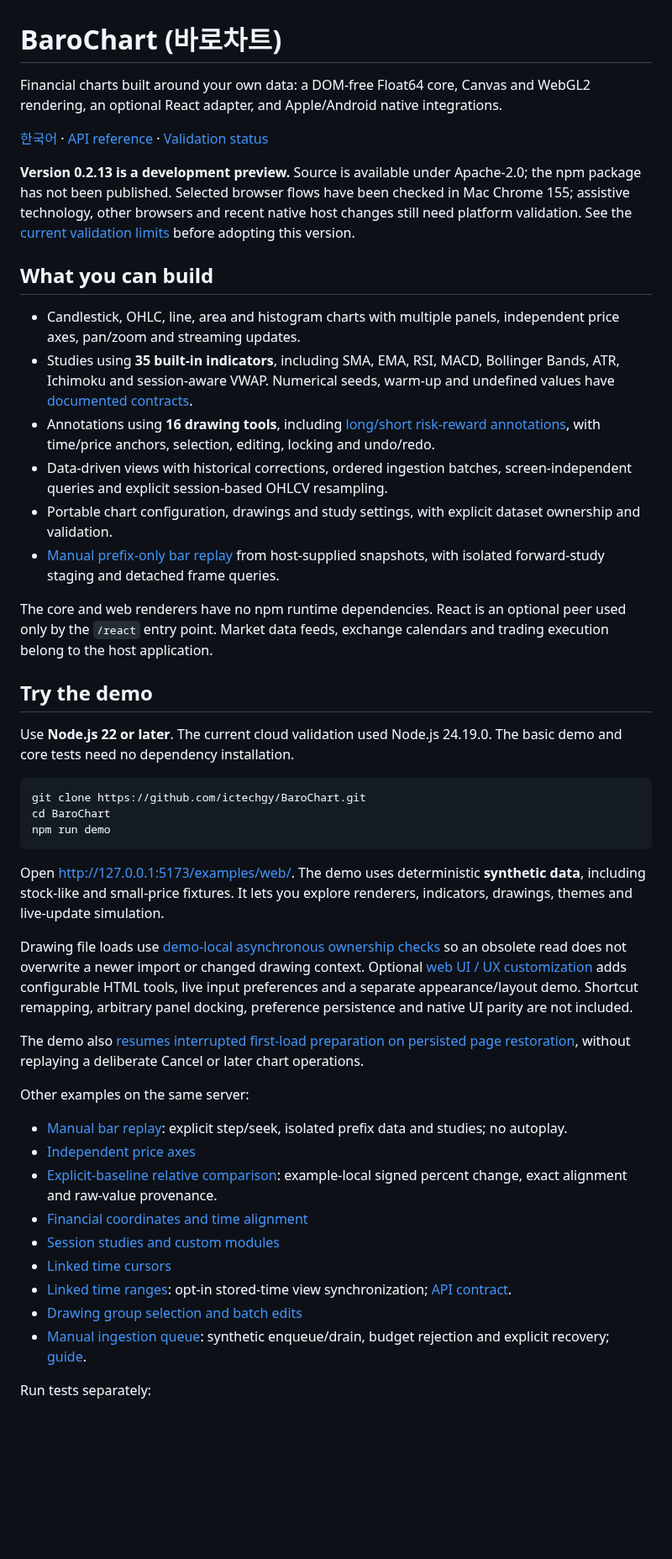
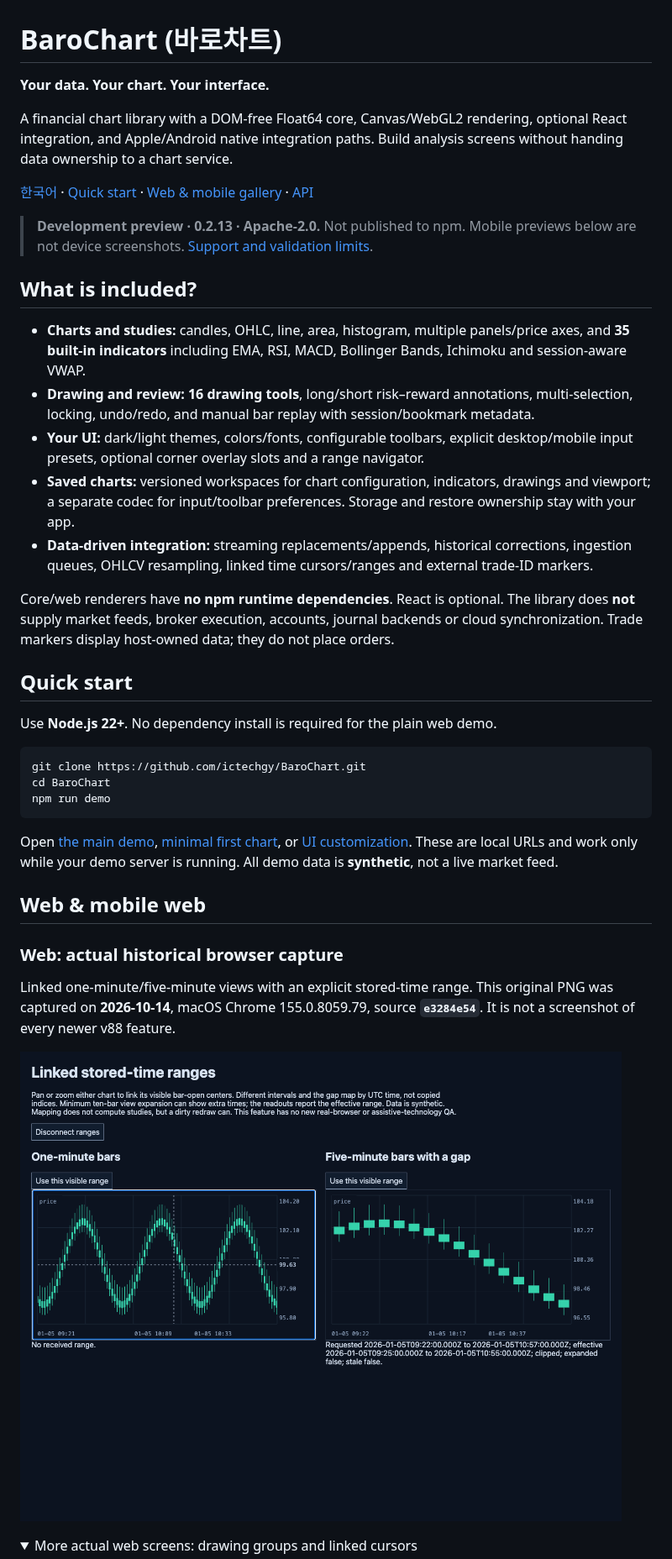
Before and after one commit to ictechgy/BaroChart, a Markdown page: README.md, the part around one of its changes. Shown at 84% size. Rendered like a GitHub page; folded sections open; blank space fills up the shorter version.

````diff
--- a/README.md
+++ b/README.md
@@ -1,25 +1,26 @@
 # BaroChart (바로차트)
 
-Financial charts built around your own data: a DOM-free Float64 core, Canvas and WebGL2 rendering, an optional React adapter, and Apple/Android native integrations.
+**Your data. Your chart. Your interface.**
 
-[한국어](README.ko.md) · [API reference](docs/API.md) · [Validation status](docs/PUBLIC-VALIDATION.md)
+A financial chart library with a DOM-free Float64 core, Canvas/WebGL2 rendering, optional React integration, and Apple/Android native integration paths. Build analysis screens without handing data ownership to a chart service.
 
-**Version 0.2.13 is a development preview.** Source is available under Apache-2.0; the npm package has not been published. Selected browser flows have been checked in Mac Chrome 155; assistive technology, other browsers and recent native host changes still need platform validation. See the [current validation limits](docs/PUBLIC-VALIDATION.md) before adopting this version.
+[한국어](README.ko.md) · [Quick start](#quick-start) · [Web & mobile gallery](#web--mobile-web) · [API](docs/API.md)
 
-## What you can build
+> **Development preview · 0.2.13 · Apache-2.0.** Not published to npm. Mobile previews below are not device screenshots. [Support and validation limits](#support-and-validation).
 
-- Candlestick, OHLC, line, area and histogram charts with multiple panels, independent price axes, pan/zoom and streaming updates.
-- Studies using **35 built-in indicators**, including SMA, EMA, RSI, MACD, Bollinger Bands, ATR, Ichimoku and session-aware VWAP. Numerical seeds, warm-up and undefined values have [documented contracts](docs/INDICATORS.md).
-- Annotations using **16 drawing tools**, including [long/short risk-reward annotations](docs/POSITION-DRAWINGS.md), with time/price anchors, selection, editing, locking and undo/redo.
-- Data-driven views with historical corrections, ordered ingestion batches, screen-independent queries and explicit session-based OHLCV resampling.
-- Portable chart configuration, drawings and study settings, with explicit dataset ownership and validation.
-- [Manual prefix-only bar replay](docs/BAR-REPLAY.md) from host-supplied snapshots, with isolated forward-study staging and detached frame queries.
+## What is included?
 
-The core and web renderers have no npm runtime dependencies. React is an optional peer used only by the `/react` entry point. Market data feeds, exchange calendars and trading execution belong to the host application.
+- **Charts and studies:** candles, OHLC, line, area, histogram, multiple panels/price axes, and **35 built-in indicators** including EMA, RSI, MACD, Bollinger Bands, Ichimoku and session-aware VWAP.
+- **Drawing and review:** **16 drawing tools**, long/short risk–reward annotations, multi-selection, locking, undo/redo, and manual bar replay with session/bookmark metadata.
+- **Your UI:** dark/light themes, colors/fonts, configurable toolbars, explicit desktop/mobile input presets, optional corner overlay slots and a range navigator.
+- **Saved charts:** versioned workspaces for chart configuration, indicators, drawings and viewport; a separate codec for input/toolbar preferences. Storage and restore ownership stay with your app.
+- **Data-driven integration:** streaming replacements/appends, historical corrections, ingestion queues, OHLCV resampling, linked time cursors/ranges and external trade-ID markers.
 
-## Try the demo
+Core/web renderers have **no npm runtime dependencies**. React is optional. The library does **not** supply market feeds, broker execution, accounts, journal backends or cloud synchronization. Trade markers display host-owned data; they do not place orders.
 
-Use **Node.js 22 or later**. The current cloud validation used Node.js 24.19.0. The basic demo and core tests need no dependency installation.
+## Quick start
+
+Use **Node.js 22+**. No dependency install is required for the plain web demo.
 
 ```sh
 git clone https://github.com/ictechgy/BaroChart.git
@@ -27,24 +28,16 @@ cd BaroChart
 npm run demo
 ```
 
-Open [http://127.0.0.1:5173/examples/web/](http://127.0.0.1:5173/examples/web/). The demo uses deterministic **synthetic data**, including stock-like and small-price fixtures. It lets you explore renderers, indicators, drawings, themes and live-update simulation.
+Open [the main demo](http://127.0.0.1:5173/examples/web/index.html), [minimal first chart](http://127.0.0.1:5173/examples/web/quickstart.html), or [UI customization](http://127.0.0.1:5173/examples/web/customization.html). These are local URLs and work only while your demo server is running. All demo data is **synthetic**, not a live market feed.
 
-Drawing file loads use [demo-local asynchronous ownership checks](docs/DRAWING-FILE-IMPORT.md) so an obsolete read does not overwrite a newer import or changed drawing context.
-Optional [web UI / UX customization](docs/WEB-CUSTOMIZATION.md) adds configurable HTML tools, live input preferences and a separate appearance/layout demo. Shortcut remapping, arbitrary panel docking, preference persistence and native UI parity are not included.
+## Web & mobile web
 
-The demo also [resumes interrupted first-load preparation on persisted page restoration](docs/DEMO-PAGE-LIFECYCLE.md), without replaying a deliberate Cancel or later chart operations.
+### Web: actual historical browser capture
 
-Other examples on the same server:
+Linked one-minute/five-minute views with an explicit stored-time range. This original PNG was captured on **2026-10-14**, macOS Chrome 155.0.8059.79, source **`e3284e54`**. It is not a screenshot of every newer v88 feature.
 
-- [Manual bar replay](http://127.0.0.1:5173/examples/web/bar-replay.html): explicit step/seek, isolated prefix data and studies; no autoplay.
-- [Independent price axes](http://127.0.0.1:5173/examples/web/axes.html)
-- [Explicit-baseline relative comparison](http://127.0.0.1:5173/examples/web/comparison.html): example-local signed percent change, exact alignment and raw-value provenance.
-- [Financial coordinates and time alignment](http://127.0.0.1:5173/examples/web/financial.html)
-- [Session studies and custom modules](http://127.0.0.1:5173/examples/web/analysis.html)
-- [Linked time cursors](http://127.0.0.1:5173/examples/web/linked-cursors.html)
-- [Linked time ranges](http://127.0.0.1:5173/examples/web/linked-ranges.html): opt-in stored-time view synchronization; [API contract](docs/TIME-RANGE.md).
-- [Drawing group selection and batch edits](http://127.0.0.1:5173/examples/web/drawing-groups.html)
-- [Manual ingestion queue](http://127.0.0.1:5173/examples/web/ingestion-queue.html): synthetic enqueue/drain, budget rejection and explicit recovery; [guide](docs/INGESTION-DEMO.md).
+![Actual historical web screenshot: linked time-range charts](assets/screenshots/web-linked-ranges.png)
 
-Run tests separately:
+<details>
+<summary>More actual web screens: drawing groups and linked cursors</summary>
 
````
Also changed, not shown: other parts of README.md (+71 -78 lines), README.ko.md (+129 -91 lines), docs/EXAMPLE-SCREENSHOTS.md (+28 -2 lines), assets/previews/mobile-web-dark-preview.png (added), assets/previews/mobile-web-light-preview.png (added), 6 other files.
